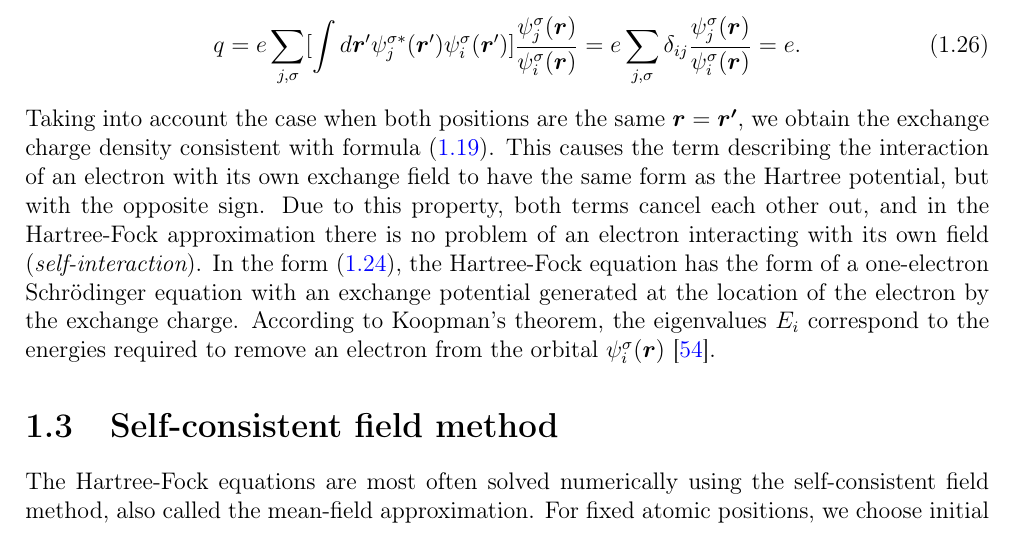
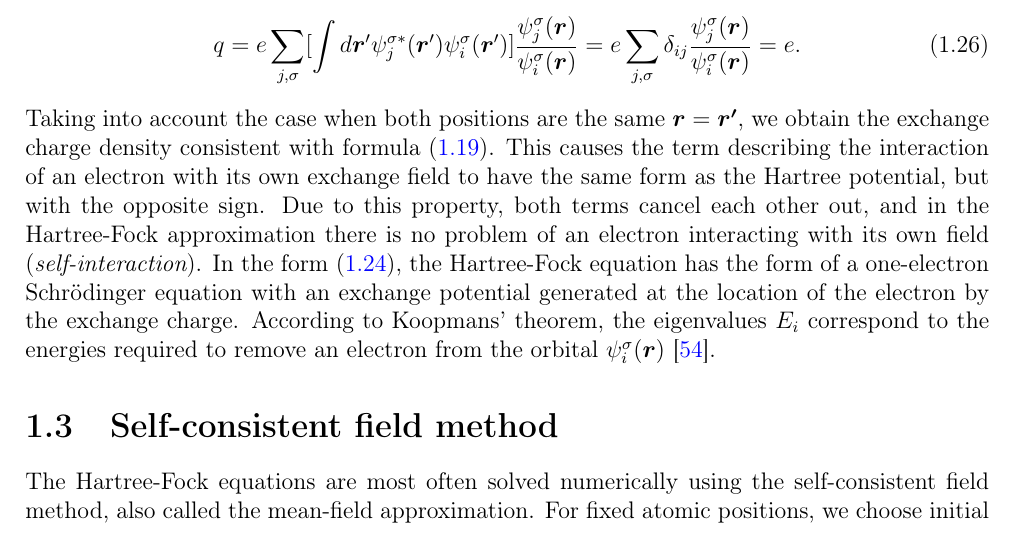
Before and after one commit to jochym/abinitio-methods, a LaTeX thesis (book/main.tex): part of page 12 of 90, cut so that both start at the same text. Compiled offline with pdfLaTeX.

Commit message:
Fix spelling: "Koopman's" to "Koopmans'" theorem
Co-authored-by: jochym <5993422+jochym@users.noreply.github.com>

```diff
--- a/book/main.tex
+++ b/book/main.tex
@@ -428,13 +428,13 @@ q=e\sum_{j,\sigma}[\int d\mb{r}'\psi_j^{\sigma*}(\mb{r}')\psi_i^{\sigma}(\mb{r}'
 e\sum_{j,\sigma}\delta_{ij}\frac{\psi_j^{\sigma}(\mb{r})}{\psi_i^{\sigma}(\mb{r})}=e.
 \end{equation}
 %
-% **[REVIEW NEEDED]**: Self-interaction cancellation and Koopman's theorem
+% **[REVIEW NEEDED]**: Self-interaction cancellation and Koopmans' theorem
 Taking into account the case when both positions are the same $\bm{r}=\bm{r'}$, we obtain the exchange charge density consistent with formula (\ref{dens}).
 This causes the term describing the interaction of an electron with its own exchange field to have the same form as the Hartree potential, but with the opposite sign.
 Due to this property, both terms cancel each other out, and in the Hartree-Fock approximation there is no problem of an electron interacting with its own field ({\it self-interaction}).
 In the form (\ref{HFS}), the Hartree-Fock equation has the form of a one-electron Schr\"{o}dinger equation with an exchange potential generated
 at the location of the electron by the exchange charge.
-According to Koopman's theorem, the eigenvalues $E_i$ correspond to the energies required to remove an electron from the orbital
+According to Koopmans' theorem, the eigenvalues $E_i$ correspond to the energies required to remove an electron from the orbital
 $\psi_i^{\sigma}(\mb{r})$~\cite{Koopman}.
 
 
```
